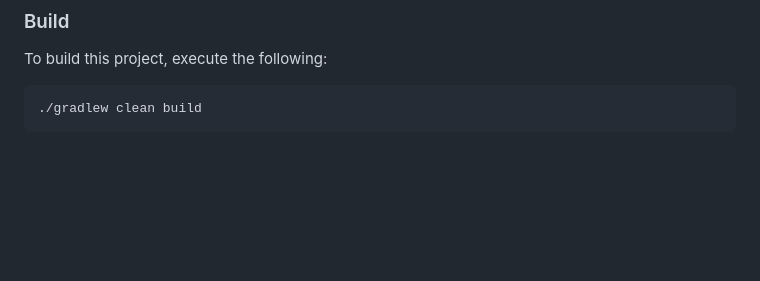
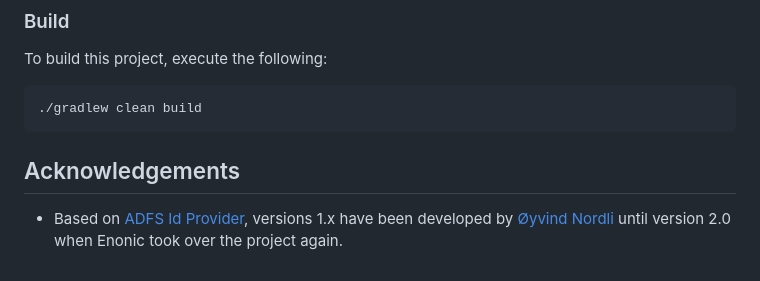
Before and after one commit to enonic/app-azure-ad-idprovider, a Markdown page: README.md, the part around one of its changes. GitHub-like rendering; blank space fills up the shorter version.

Commit message:
Readme.md (#21)

````diff
--- a/README.md
+++ b/README.md
@@ -242,3 +237,7 @@ To build this project, execute the following:
 ```bash
 ./gradlew clean build
 ```
+
+
+## Acknowledgements
+- Based on [ADFS Id Provider](https://github.com/enonic/app-adfs-idprovider), versions 1.x have been developed by [Øyvind Nordli](https://github.com/Garlov) until version 2.0 when Enonic took over the project again.
````
Also changed, not shown: other parts of README.md (+1 -6 lines).
